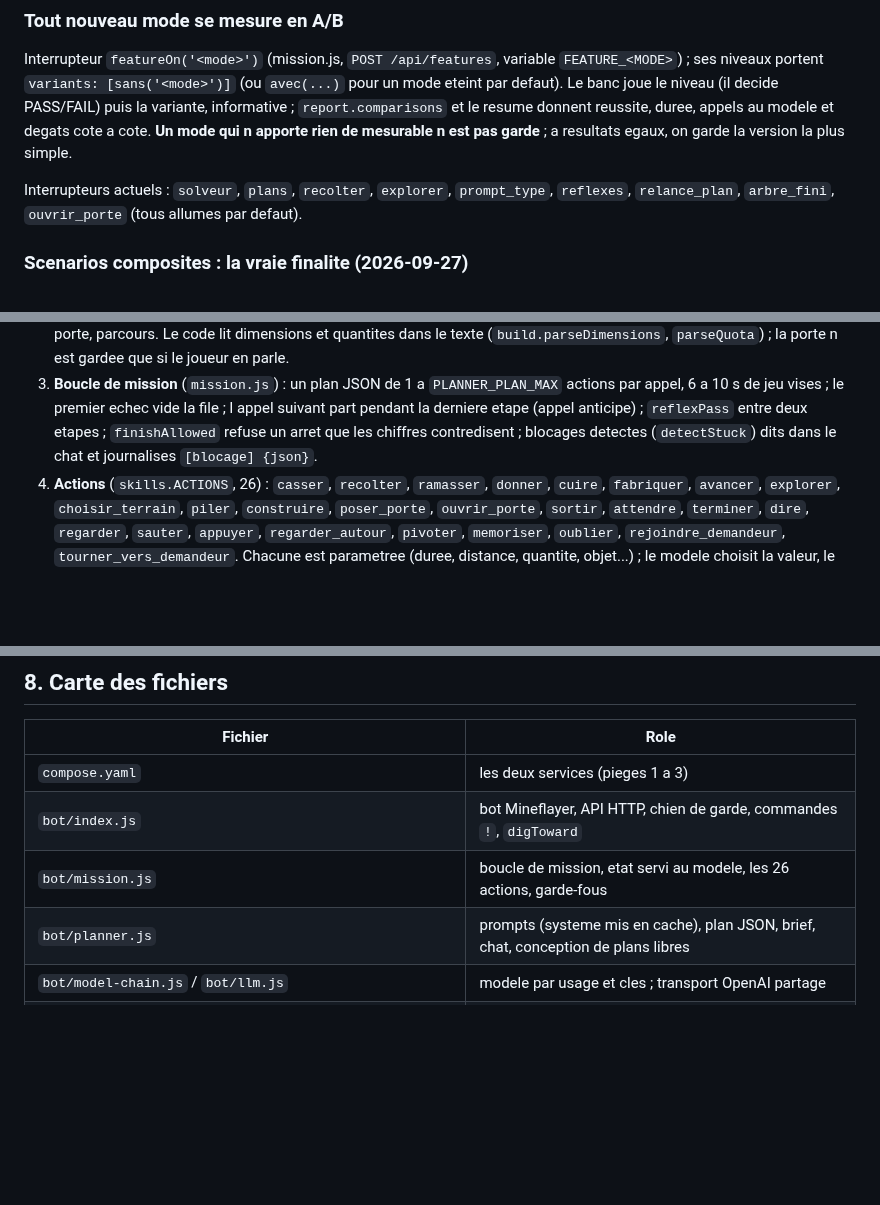
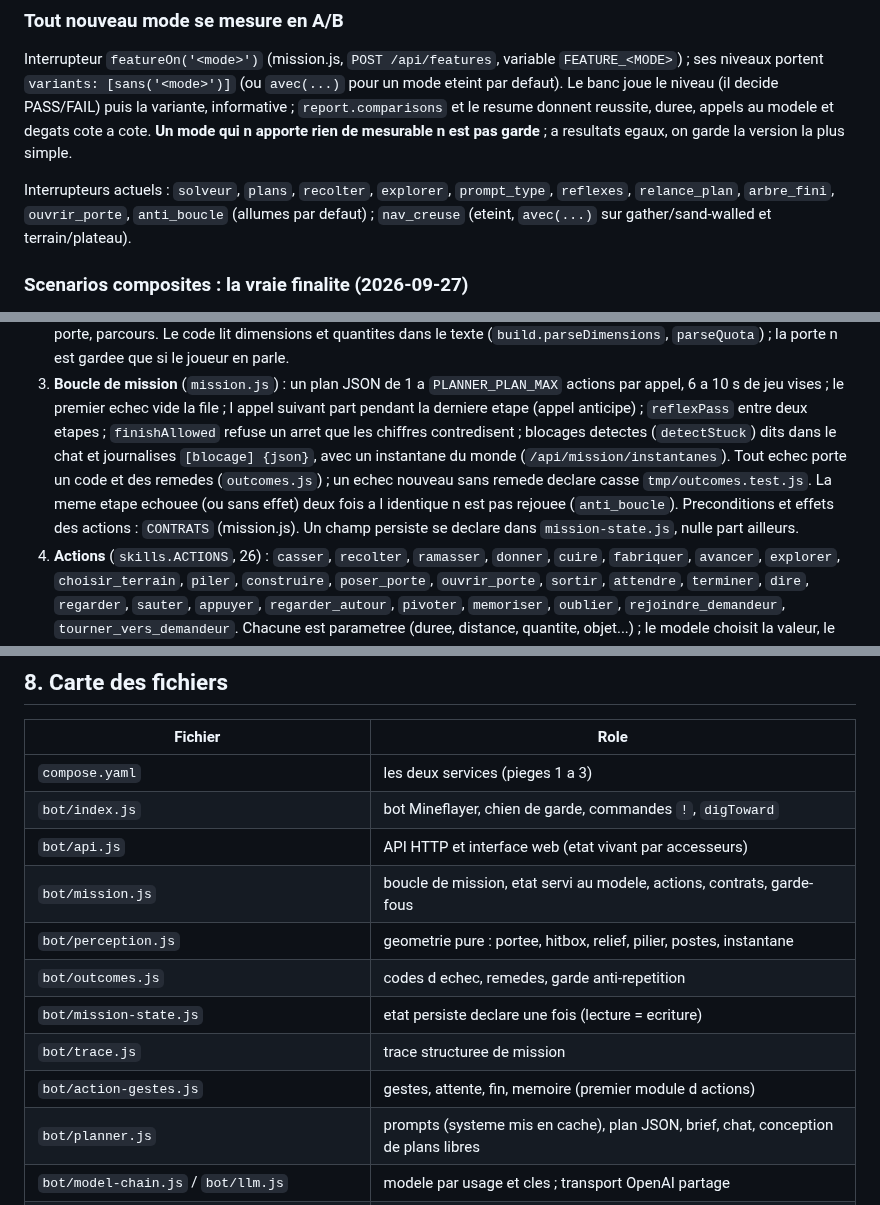
Before and after one commit to Rhadamanthe0/AgentCraft, a Markdown page: AGENTS.md, 3 parts joined by grey strips. Rendered like a GitHub page; blank space fills up the shorter version.

```diff
--- a/AGENTS.md
+++ b/AGENTS.md
@@ -57,8 +57,9 @@ mode qui n apporte rien de mesurable n est pas garde** ; a resultats egaux, on
 garde la version la plus simple.
 
 Interrupteurs actuels : `solveur`, `plans`, `recolter`, `explorer`,
-`prompt_type`, `reflexes`, `relance_plan`, `arbre_fini`, `ouvrir_porte` (tous allumes par
-defaut).
+`prompt_type`, `reflexes`, `relance_plan`, `arbre_fini`, `ouvrir_porte`,
+`anti_boucle` (allumes par defaut) ; `nav_creuse` (eteint, `avec(...)` sur
+gather/sand-walled et terrain/plateau).
 
 ### Scenarios composites : la vraie finalite (2026-09-27)
 
@@ -151,7 +152,13 @@ Flux d une demande (details : ARCHITECTURE.md) :
    echec vide la file ; l appel suivant part pendant la derniere etape
    (appel anticipe) ; `reflexPass` entre deux etapes ; `finishAllowed`
    refuse un arret que les chiffres contredisent ; blocages detectes
-   (`detectStuck`) dits dans le chat et journalises `[blocage] {json}`.
+   (`detectStuck`) dits dans le chat et journalises `[blocage] {json}`,
+   avec un instantane du monde (`/api/mission/instantanes`). Tout echec porte
+   un code et des remedes (`outcomes.js`) ; un echec nouveau sans remede
+   declare casse `tmp/outcomes.test.js`. La meme etape echouee (ou sans effet)
+   deux fois a l identique n est pas rejouee (`anti_boucle`). Preconditions
+   et effets des actions : `CONTRATS` (mission.js). Un champ persiste se
+   declare dans `mission-state.js`, nulle part ailleurs.
 4. **Actions** (`skills.ACTIONS`, 26) : `casser`, `recolter`, `ramasser`,
    `donner`, `cuire`, `fabriquer`, `avancer`, `explorer`, `choisir_terrain`,
    `piler`, `construire`, `poser_porte`, `ouvrir_porte`, `sortir`, `attendre`, `terminer`,
@@ -360,8 +367,14 @@ La liste exhaustive se lit par `grep -o "process.env.[A-Z_]*" bot/*.js`.
 | Fichier | Role |
 | --- | --- |
 | `compose.yaml` | les deux services (pieges 1 a 3) |
-| `bot/index.js` | bot Mineflayer, API HTTP, chien de garde, commandes `!`, `digToward` |
-| `bot/mission.js` | boucle de mission, etat servi au modele, les 26 actions, garde-fous |
+| `bot/index.js` | bot Mineflayer, chien de garde, commandes `!`, `digToward` |
+| `bot/api.js` | API HTTP et interface web (etat vivant par accesseurs) |
+| `bot/mission.js` | boucle de mission, etat servi au modele, actions, contrats, garde-fous |
+| `bot/perception.js` | geometrie pure : portee, hitbox, relief, pilier, postes, instantane |
+| `bot/outcomes.js` | codes d echec, remedes, garde anti-repetition |
+| `bot/mission-state.js` | etat persiste declare une fois (lecture = ecriture) |
+| `bot/trace.js` | trace structuree de mission |
+| `bot/action-gestes.js` | gestes, attente, fin, memoire (premier module d actions) |
 | `bot/planner.js` | prompts (systeme mis en cache), plan JSON, brief, chat, conception de plans libres |
 | `bot/model-chain.js` / `bot/llm.js` | modele par usage et cles ; transport OpenAI partage |
 | `bot/skills.js` | table unique : commandes, actions, documentation native, matieres, audit |
```
Also changed, not shown: other parts of AGENTS.md (+2 -1 lines), ARCHITECTURE.md (+28 -6 lines), docs/remote-minecraft-tests.md (+19 -1 lines).
